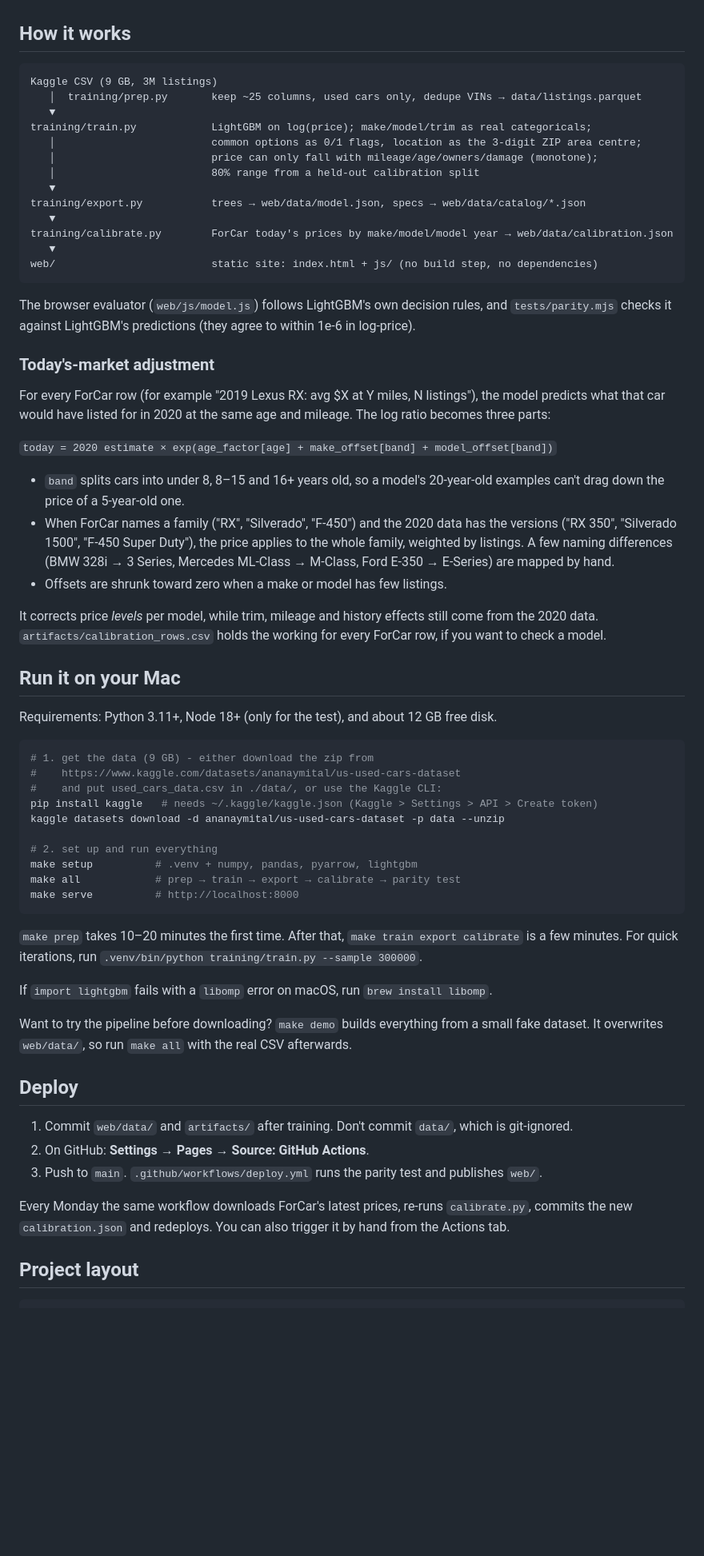
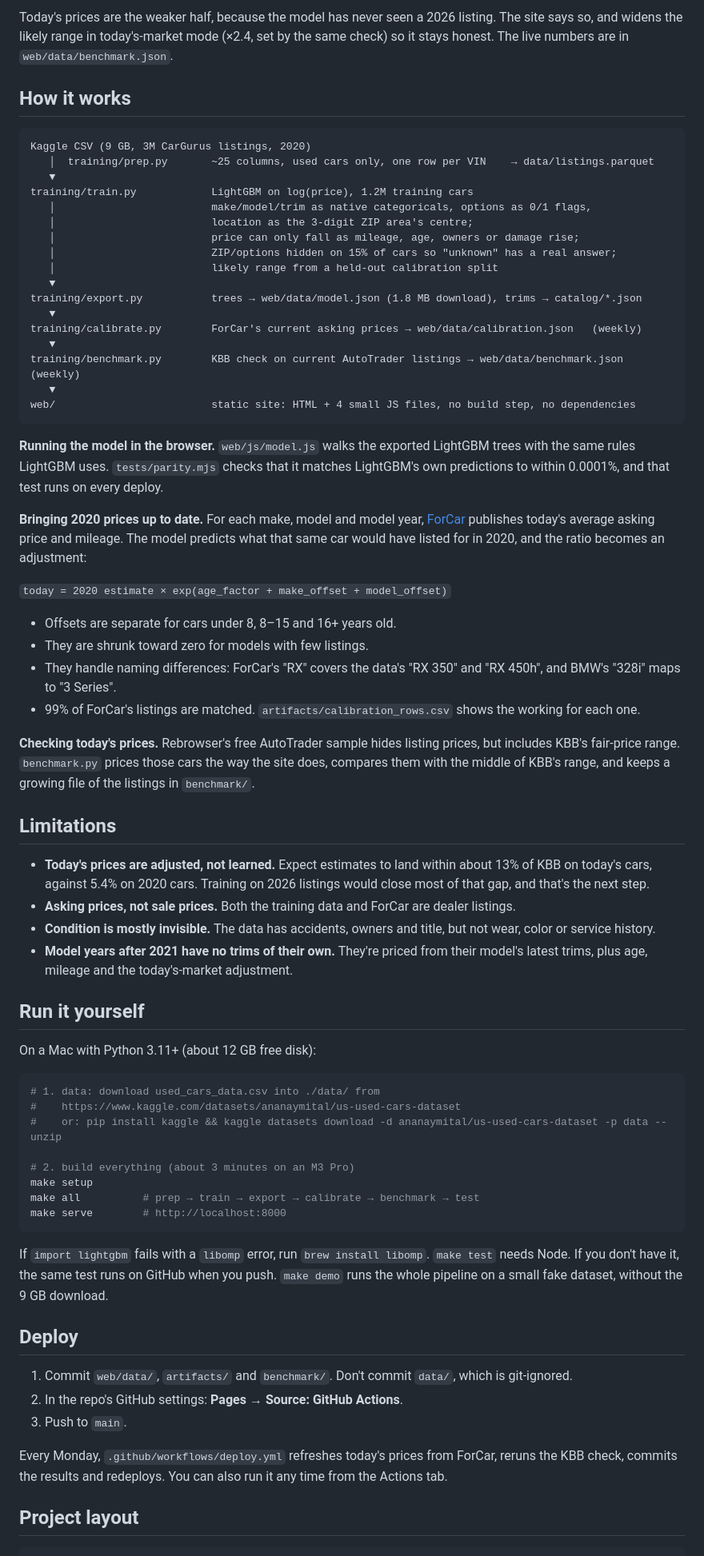
Before and after one commit to Aaronh-uang/Predict_US_car_price, a Markdown page: README.md, the part around one of its changes. Shown at 80% size. Drawn GitHub-style; blank space fills up the shorter version.

````diff
--- a/README.md
+++ b/README.md
@@ -15,66 +46,71 @@ Estimate what a used car is worth from its year, make, model, trim, mileage and
+Today's prices are the weaker half, because the model has never seen a 2026 listing. The site says so, and widens the likely range in today's-market mode (×2.4, set by the same check) so it stays honest. The live numbers are in `web/data/benchmark.json`.
 
 ## How it works
 
 ```
-Kaggle CSV (9 GB, 3M listings)
-   │  training/prep.py       keep ~25 columns, used cars only, dedupe VINs → data/listings.parquet
+Kaggle CSV (9 GB, 3M CarGurus listings, 2020)
+   │  training/prep.py       ~25 columns, used cars only, one row per VIN    → data/listings.parquet
    ▼
-training/train.py            LightGBM on log(price); make/model/trim as real categoricals;
-   │                         common options as 0/1 flags, location as the 3-digit ZIP area centre;
-   │                         price can only fall with mileage/age/owners/damage (monotone);
-   │                         80% range from a held-out calibration split
+training/train.py            LightGBM on log(price), 1.2M training cars
+   │                         make/model/trim as native categoricals, options as 0/1 flags,
+   │                         location as the 3-digit ZIP area's centre;
+   │                         price can only fall as mileage, age, owners or damage rise;
+   │                         ZIP/options hidden on 15% of cars so "unknown" has a real answer;
+   │                         likely range from a held-out calibration split
    ▼
-training/export.py           trees → web/data/model.json, specs → web/data/catalog/*.json
+training/export.py           trees → web/data/model.json (1.8 MB download), trims → catalog/*.json
    ▼
-training/calibrate.py        ForCar today's prices by make/model/model year → web/data/calibration.json
+training/calibrate.py        ForCar's current asking prices → web/data/calibration.json   (weekly)
    ▼
-web/                         static site: index.html + js/ (no build step, no dependencies)
+training/benchmark.py        KBB check on current AutoTrader listings → web/data/benchmark.json   (weekly)
+   ▼
+web/                         static site: HTML + 4 small JS files, no build step, no dependencies
 ```
 
-The browser evaluator (`web/js/model.js`) follows LightGBM's own decision rules, and `tests/parity.mjs` checks it against LightGBM's predictions (they agree to within 1e-6 in log-price).
+**Running the model in the browser.** `web/js/model.js` walks the exported LightGBM trees with the same rules LightGBM uses. `tests/parity.mjs` checks that it matches LightGBM's own predictions to within 0.0001%, and that test runs on every deploy.
 
-### Today's-market adjustment
+**Bringing 2020 prices up to date.** For each make, model and model year, [ForCar](https://forcar.org/open-data/) publishes today's average asking price and mileage. The model predicts what that same car would have listed for in 2020, and the ratio becomes an adjustment:
 
-For every ForCar row (for example "2019 Lexus RX: avg $X at Y miles, N listings"), the model predicts what that car would have listed for in 2020 at the same age and mileage. The log ratio becomes three parts:
+`today = 2020 estimate × exp(age_factor + make_offset + model_offset)`
 
-`today = 2020 estimate × exp(age_factor[age] + make_offset[band] + model_offset[band])`
+- Offsets are separate for cars under 8, 8–15 and 16+ years old.
+- They are shrunk toward zero for models with few listings.
+- They handle naming differences: ForCar's "RX" covers the data's "RX 350" and "RX 450h", and BMW's "328i" maps to "3 Series".
+- 99% of ForCar's listings are matched. `artifacts/calibration_rows.csv` shows the working for each one.
 
-- `band` splits cars into under 8, 8–15 and 16+ years old, so a model's 20-year-old examples can't drag down the price of a 5-year-old one.
-- When ForCar names a family ("RX", "Silverado", "F-450") and the 2020 data has the versions ("RX 350", "Silverado 1500", "F-450 Super Duty"), the price applies to the whole family, weighted by listings. A few naming differences (BMW 328i → 3 Series, Mercedes ML-Class → M-Class, Ford E-350 → E-Series) are mapped by hand.
-- Offsets are shrunk toward zero when a make or model has few listings.
+**Checking today's prices.** Rebrowser's free AutoTrader sample hides listing prices, but includes KBB's fair-price range. `benchmark.py` prices those cars the way the site does, compares them with the middle of KBB's range, and keeps a growing file of the listings in `benchmark/`.
 
-It corrects price *levels* per model, while trim, mileage and history effects still come from the 2020 data. `artifacts/calibration_rows.csv` holds the working for every ForCar row, if you want to check a model.
+## Limitations
 
-## Run it on your Mac
+- **Today's prices are adjusted, not learned.** Expect estimates to land within about 13% of KBB on today's cars, against 5.4% on 2020 cars. Training on 2026 listings would close most of that gap, and that's the next step.
+- **Asking prices, not sale prices.** Both the training data and ForCar are dealer listings.
+- **Condition is mostly invisible.** The data has accidents, owners and title, but not wear, color or service history.
+- **Model years after 2021 have no trims of their own.** They're priced from their model's latest trims, plus age, mileage and the today's-market adjustment.
 
-Requirements: Python 3.11+, Node 18+ (only for the test), and about 12 GB free disk.
+## Run it yourself
+
+On a Mac with Python 3.11+ (about 12 GB free disk):
 
 ```bash
-# 1. get the data (9 GB) - either download the zip from
+# 1. data: download used_cars_data.csv into ./data/ from
 #    https://www.kaggle.com/datasets/ananaymital/us-used-cars-dataset
-#    and put used_cars_data.csv in ./data/, or use the Kaggle CLI:
-pip install kaggle   # needs ~/.kaggle/kaggle.json (Kaggle > Settings > API > Create token)
-kaggle datasets download -d ananaymital/us-used-cars-dataset -p data --unzip
+#    or: pip install kaggle && kaggle datasets download -d ananaymital/us-used-cars-dataset -p data --unzip
 
-# 2. set up and run everything
-make setup          # .venv + numpy, pandas, pyarrow, lightgbm
-make all            # prep → train → export → calibrate → parity test
-make serve          # http://localhost:8000
+# 2. build everything (about 3 minutes on an M3 Pro)
+make setup
+make all          # prep → train → export → calibrate → benchmark → test
+make serve        # http://localhost:8000
 ```
 
-`make prep` takes 10–20 minutes the first time. After that, `make train export calibrate` is a few minutes. For quick iterations, run `.venv/bin/python training/train.py --sample 300000`.
-
-If `import lightgbm` fails with a `libomp` error on macOS, run `brew install libomp`.
-
-Want to try the pipeline before downloading? `make demo` builds everything from a small fake dataset. It overwrites `web/data/`, so run `make all` with the real CSV afterwards.
+If `import lightgbm` fails with a `libomp` error, run `brew install libomp`. `make test` needs Node. If you don't have it, the same test runs on GitHub when you push. `make demo` runs the whole pipeline on a small fake dataset, without the 9 GB download.
 
 ## Deploy
 
-1. Commit `web/data/` and `artifacts/` after training. Don't commit `data/`, which is git-ignored.
-2. On GitHub: **Settings → Pages → Source: GitHub Actions**.
-3. Push to `main`. `.github/workflows/deploy.yml` runs the parity test and publishes `web/`.
+1. Commit `web/data/`, `artifacts/` and `benchmark/`. Don't commit `data/`, which is git-ignored.
+2. In the repo's GitHub settings: **Pages → Source: GitHub Actions**.
+3. Push to `main`.
 
-Every Monday the same workflow downloads ForCar's latest prices, re-runs `calibrate.py`, commits the new `calibration.json` and redeploys. You can also trigger it by hand from the Actions tab.
+Every Monday, `.github/workflows/deploy.yml` refreshes today's prices from ForCar, reruns the KBB check, commits the results and redeploys. You can also run it any time from the Actions tab.
 
 ## Project layout
 
````
Also changed, not shown: other parts of README.md (+59 -24 lines), benchmark/README.md (added, +9 -0 lines), assets/screenshot.png (added), 9 other files.
